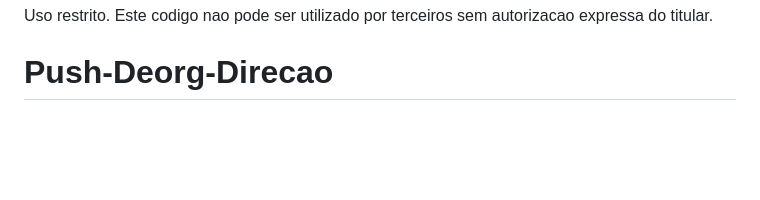
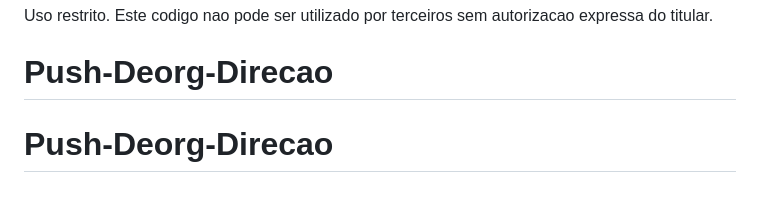
Before and after one commit to isacostaf/Push-Deorg-Direcao, a Markdown page: README.md, the part around the change. Drawn GitHub-style; blank space fills up the shorter version.

```diff
--- a/README.md
+++ b/README.md
@@ -132,3 +132,4 @@ Supabase (obrigatorio para cadastro e cron):
 ## Licenca
 Uso restrito. Este codigo nao pode ser utilizado por terceiros sem autorizacao expressa do titular.
 # Push-Deorg-Direcao
+# Push-Deorg-Direcao
```
